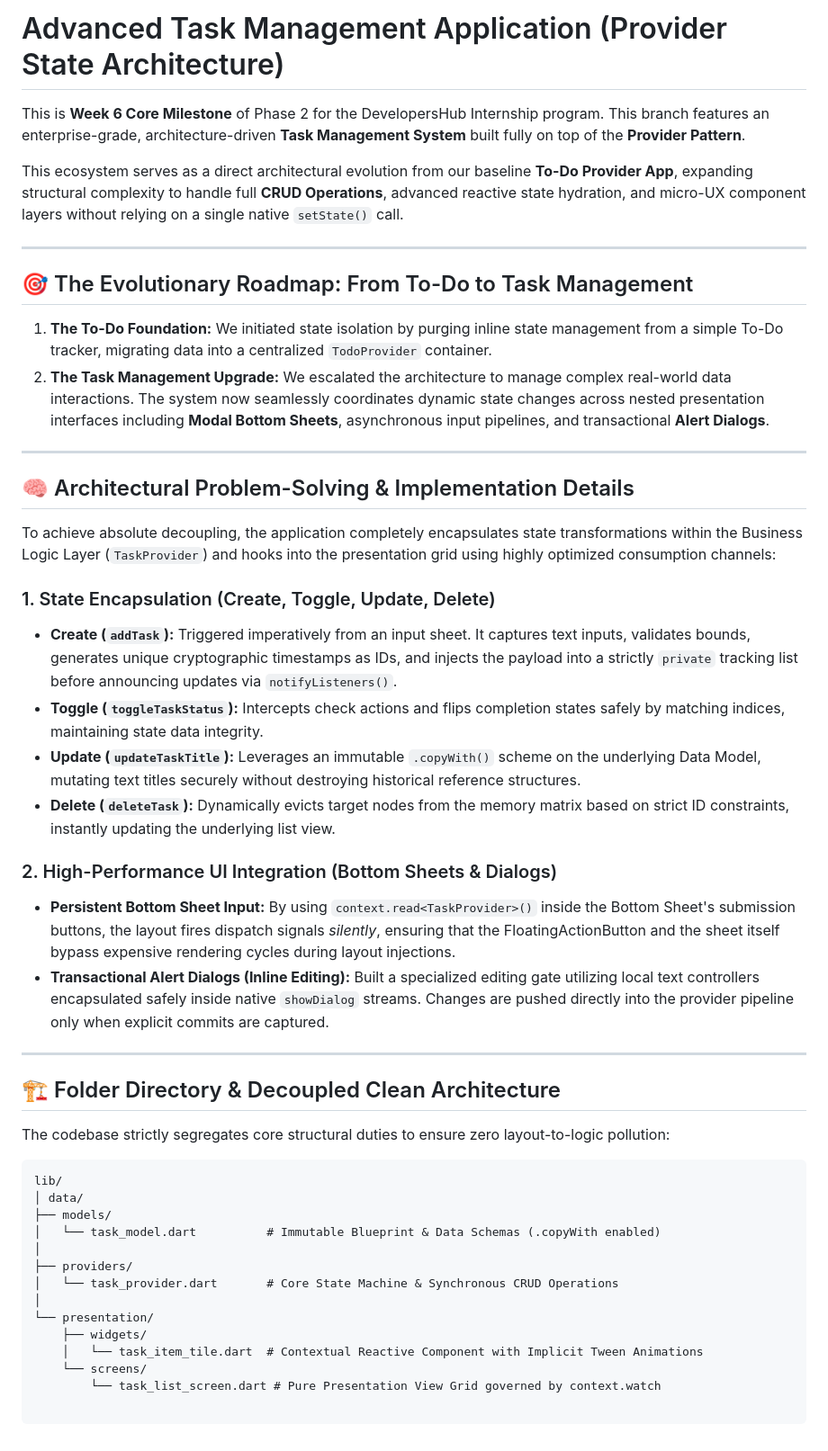
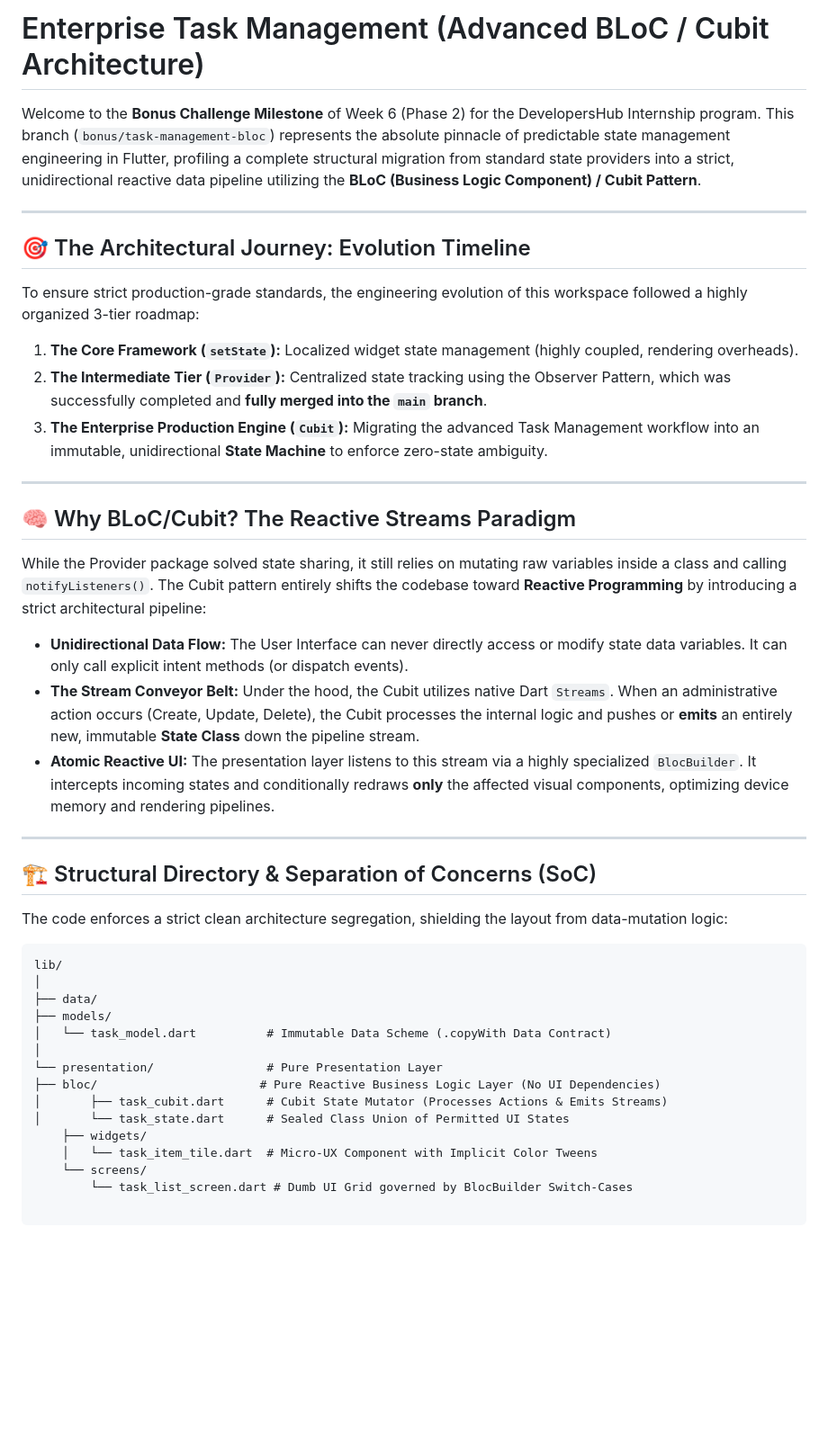
Before and after one commit to AhmedMahmoud2024/provider_todo_list, a Markdown page: README.md, the part around the change. Shown at 90% size. Drawn GitHub-style; blank space fills up the shorter version.

Commit message:
feat:updated README.md

````diff
--- a/README.md
+++ b/README.md
@@ -1,47 +1,41 @@
-# Advanced Task Management Application (Provider State Architecture)
-This is **Week 6 Core Milestone** of Phase 2 for the DevelopersHub Internship program. This branch features an enterprise-grade, architecture-driven **Task Management System** built fully on top of the **Provider Pattern**.
-
-This ecosystem serves as a direct architectural evolution from our baseline **To-Do Provider App**, expanding structural complexity to handle full **CRUD Operations**, advanced reactive state hydration, and micro-UX component layers without relying on a single native `setState()` call.
+# Enterprise Task Management (Advanced BLoC / Cubit Architecture)
+Welcome to the **Bonus Challenge Milestone** of Week 6 (Phase 2) for the DevelopersHub Internship program. This branch (`bonus/task-management-bloc`) represents the absolute pinnacle of predictable state management engineering in Flutter, profiling a complete structural migration from standard state providers into a strict, unidirectional reactive data pipeline utilizing the **BLoC (Business Logic Component) / Cubit Pattern**.
 
 ---
 
-## 🎯 The Evolutionary Roadmap: From To-Do to Task Management
-
-1. **The To-Do Foundation:** We initiated state isolation by purging inline state management from a simple To-Do tracker, migrating data into a centralized `TodoProvider` container.
-2. **The Task Management Upgrade:** We escalated the architecture to manage complex real-world data interactions. The system now seamlessly coordinates dynamic state changes across nested presentation interfaces including **Modal Bottom Sheets**, asynchronous input pipelines, and transactional **Alert Dialogs**.
+## 🎯 The Architectural Journey: Evolution Timeline
+To ensure strict production-grade standards, the engineering evolution of this workspace followed a highly organized 3-tier roadmap:
+1. **The Core Framework (`setState`):** Localized widget state management (highly coupled, rendering overheads).
+2. **The Intermediate Tier (`Provider`):** Centralized state tracking using the Observer Pattern, which was successfully completed and **fully merged into the `main` branch**.
+3. **The Enterprise Production Engine (`Cubit`):** Migrating the advanced Task Management workflow into an immutable, unidirectional **State Machine** to enforce zero-state ambiguity.
 
 ---
 
-## 🧠 Architectural Problem-Solving & Implementation Details
+## 🧠 Why BLoC/Cubit? The Reactive Streams Paradigm
 
-To achieve absolute decoupling, the application completely encapsulates state transformations within the Business Logic Layer (`TaskProvider`) and hooks into the presentation grid using highly optimized consumption channels:
+While the Provider package solved state sharing, it still relies on mutating raw variables inside a class and calling `notifyListeners()`. The Cubit pattern entirely shifts the codebase toward **Reactive Programming** by introducing a strict architectural pipeline:
 
-### 1. State Encapsulation (Create, Toggle, Update, Delete)
-- **Create (`addTask`):** Triggered imperatively from an input sheet. It captures text inputs, validates bounds, generates unique cryptographic timestamps as IDs, and injects the payload into a strictly `private` tracking list before announcing updates via `notifyListeners()`.
-- **Toggle (`toggleTaskStatus`):** Intercepts check actions and flips completion states safely by matching indices, maintaining state data integrity.
-- **Update (`updateTaskTitle`):** Leverages an immutable `.copyWith()` scheme on the underlying Data Model, mutating text titles securely without destroying historical reference structures.
-- **Delete (`deleteTask`):** Dynamically evicts target nodes from the memory matrix based on strict ID constraints, instantly updating the underlying list view.
-
-### 2. High-Performance UI Integration (Bottom Sheets & Dialogs)
-- **Persistent Bottom Sheet Input:** By using `context.read<TaskProvider>()` inside the Bottom Sheet's submission buttons, the layout fires dispatch signals *silently*, ensuring that the FloatingActionButton and the sheet itself bypass expensive rendering cycles during layout injections.
-- **Transactional Alert Dialogs (Inline Editing):** Built a specialized editing gate utilizing local text controllers encapsulated safely inside native `showDialog` streams. Changes are pushed directly into the provider pipeline only when explicit commits are captured.
+- **Unidirectional Data Flow:** The User Interface can never directly access or modify state data variables. It can only call explicit intent methods (or dispatch events).
+- **The Stream Conveyor Belt:** Under the hood, the Cubit utilizes native Dart `Streams`. When an administrative action occurs (Create, Update, Delete), the Cubit processes the internal logic and pushes or **emits** an entirely new, immutable **State Class** down the pipeline stream.
+- **Atomic Reactive UI:** The presentation layer listens to this stream via a highly specialized `BlocBuilder`. It intercepts incoming states and conditionally redraws **only** the affected visual components, optimizing device memory and rendering pipelines.
 
 ---
 
-## 🏗️ Folder Directory & Decoupled Clean Architecture
-The codebase strictly segregates core structural duties to ensure zero layout-to-logic pollution:
+## 🏗️ Structural Directory & Separation of Concerns (SoC)
+The code enforces a strict clean architecture segregation, shielding the layout from data-mutation logic:
 
 ```text
 lib/
-│ data/
+│
+├── data/
 ├── models/
-│   └── task_model.dart          # Immutable Blueprint & Data Schemas (.copyWith enabled)
+│   └── task_model.dart          # Immutable Data Scheme (.copyWith Data Contract)
 │
-├── providers/
-│   └── task_provider.dart       # Core State Machine & Synchronous CRUD Operations
-│
-└── presentation/
+└── presentation/                # Pure Presentation Layer
+├── bloc/                       # Pure Reactive Business Logic Layer (No UI Dependencies)
+│       ├── task_cubit.dart      # Cubit State Mutator (Processes Actions & Emits Streams)
+│       └── task_state.dart      # Sealed Class Union of Permitted UI States
     ├── widgets/
-    │   └── task_item_tile.dart  # Contextual Reactive Component with Implicit Tween Animations
+    │   └── task_item_tile.dart  # Micro-UX Component with Implicit Color Tweens
     └── screens/
-        └── task_list_screen.dart # Pure Presentation View Grid governed by context.watch
+        └── task_list_screen.dart # Dumb UI Grid governed by BlocBuilder Switch-Cases
````
